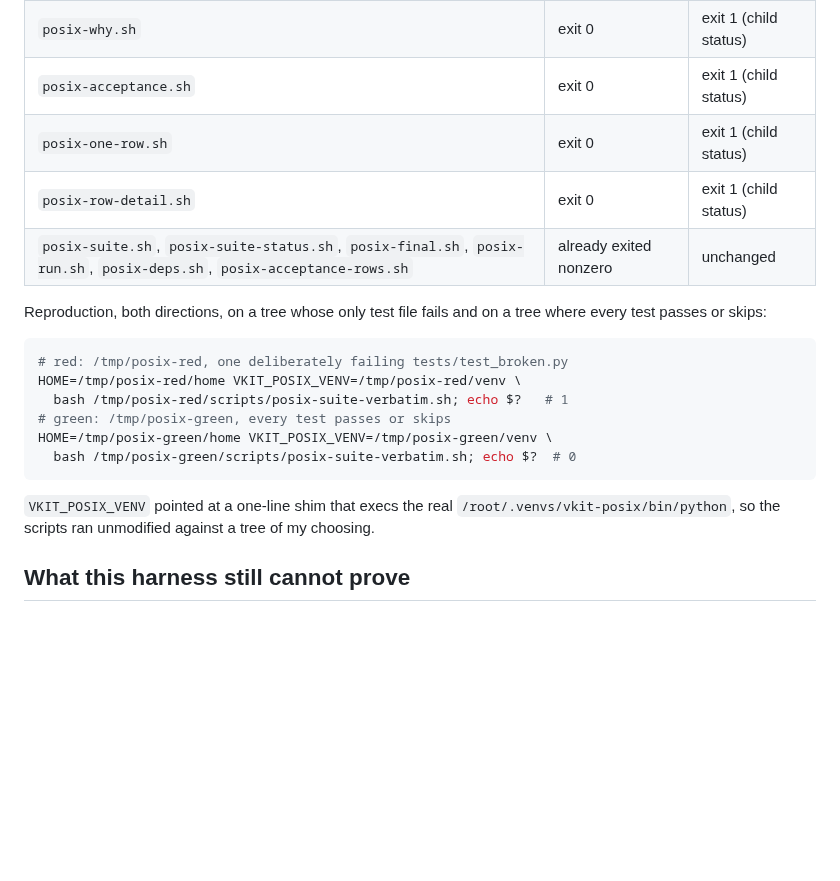
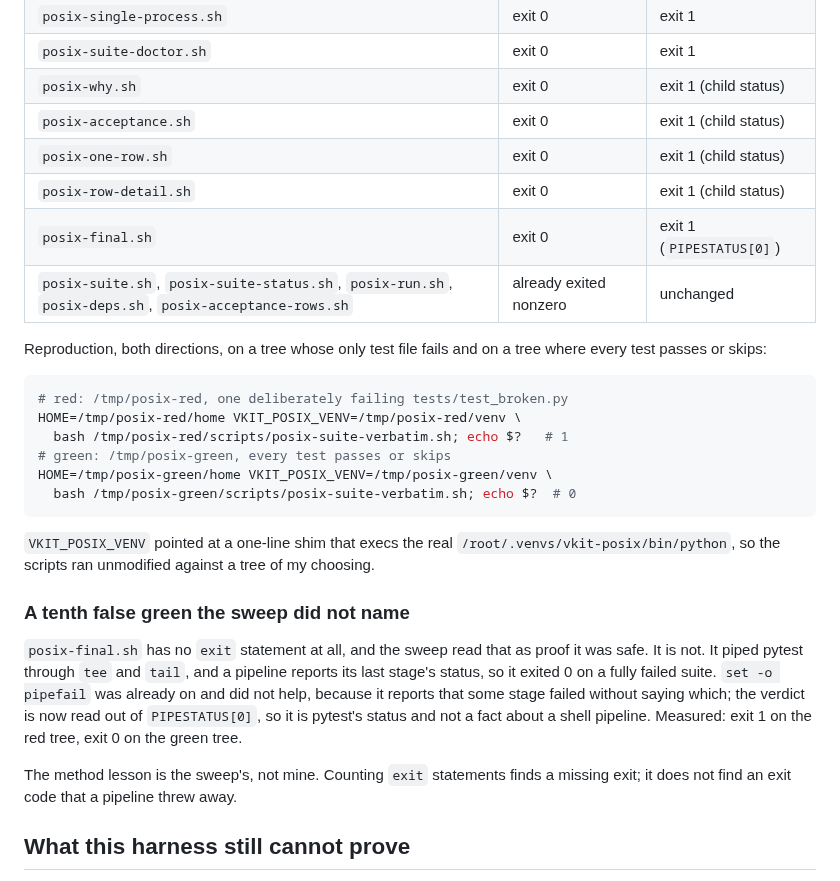
Before and after one commit to RoyCoding8/vkit, a Markdown page: review/posix-evidence.md, the part around the change. Drawn GitHub-style; blank space fills up the shorter version.

Commit message:
Name the tenth false green the sweep read as safe
posix-final.sh has no exit statement, and row D10 read that as proof it
gated correctly. It did not: it piped pytest through tee and tail, and a
pipeline reports its last stage's status, so it exited 0 on a fully failed
suite. Recorded in the table and with the measurement.

The method lesson belongs to the sweep's own brief: counting exit statements
finds a missing exit, and does not find an exit code a pipeline threw away.

Co-Authored-By: Claude Code <noreply@anthropic.com>

```diff
--- a/review/posix-evidence.md
+++ b/review/posix-evidence.md
@@ -137,7 +137,8 @@ specific to a POSIX run that lost `~/.local/bin`.
 | `posix-acceptance.sh` | exit 0 | exit 1 (child status) |
 | `posix-one-row.sh` | exit 0 | exit 1 (child status) |
 | `posix-row-detail.sh` | exit 0 | exit 1 (child status) |
-| `posix-suite.sh`, `posix-suite-status.sh`, `posix-final.sh`, `posix-run.sh`, `posix-deps.sh`, `posix-acceptance-rows.sh` | already exited nonzero | unchanged |
+| `posix-final.sh` | exit 0 | exit 1 (`PIPESTATUS[0]`) |
+| `posix-suite.sh`, `posix-suite-status.sh`, `posix-run.sh`, `posix-deps.sh`, `posix-acceptance-rows.sh` | already exited nonzero | unchanged |
 
 Reproduction, both directions, on a tree whose only test file fails and on a
 tree where every test passes or skips:
@@ -154,6 +155,19 @@ HOME=/tmp/posix-green/home VKIT_POSIX_VENV=/tmp/posix-green/venv \
 `VKIT_POSIX_VENV` pointed at a one-line shim that execs the real
 `/root/.venvs/vkit-posix/bin/python`, so the scripts ran unmodified against a
 tree of my choosing.
+
+### A tenth false green the sweep did not name
+
+`posix-final.sh` has no `exit` statement at all, and the sweep read that as
+proof it was safe. It is not. It piped pytest through `tee` and `tail`, and a
+pipeline reports its last stage's status, so it exited 0 on a fully failed
+suite. `set -o pipefail` was already on and did not help, because it reports
+that some stage failed without saying which; the verdict is now read out of
+`PIPESTATUS[0]`, so it is pytest's status and not a fact about a shell pipeline.
+Measured: exit 1 on the red tree, exit 0 on the green tree.
+
+The method lesson is the sweep's, not mine. Counting `exit` statements finds a
+missing exit; it does not find an exit code that a pipeline threw away.
 
 ## What this harness still cannot prove
 
```
